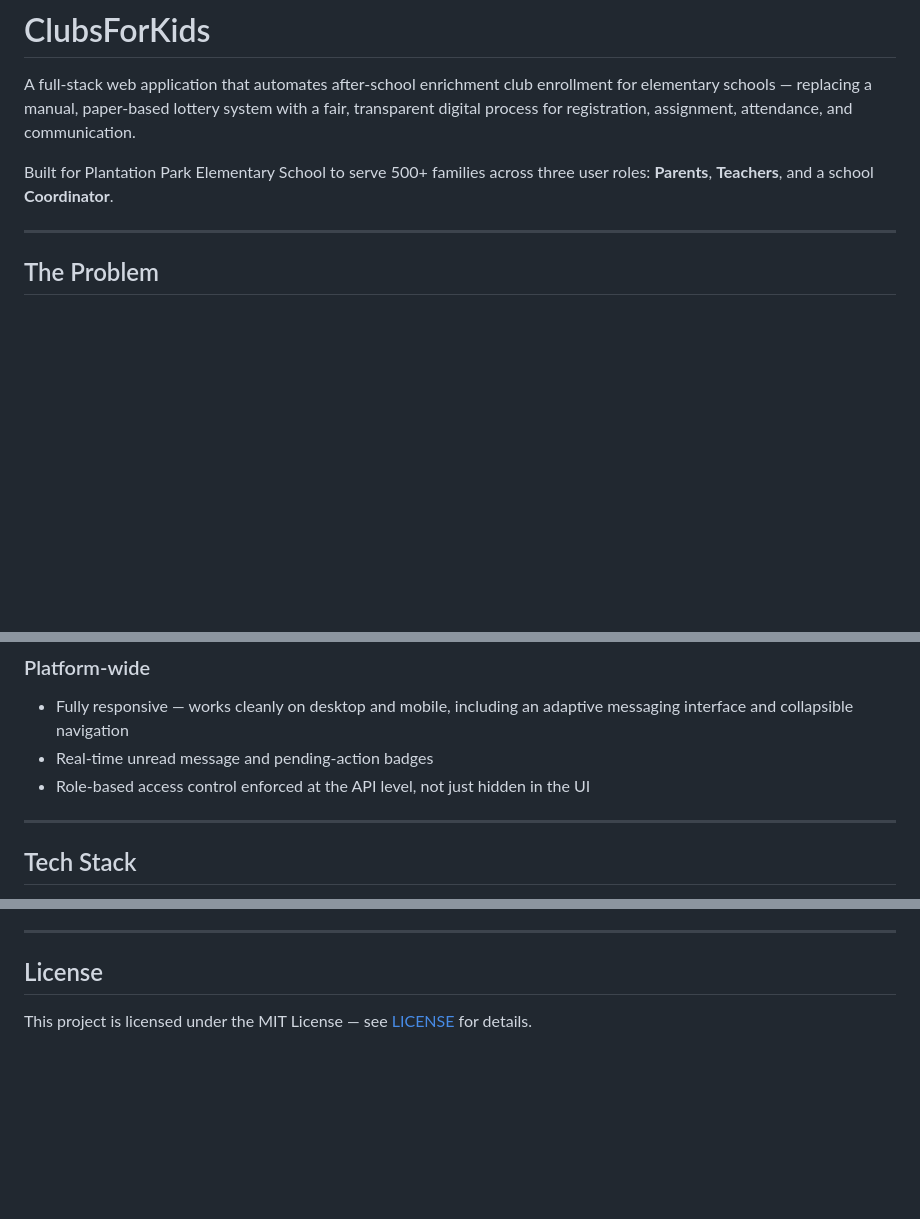
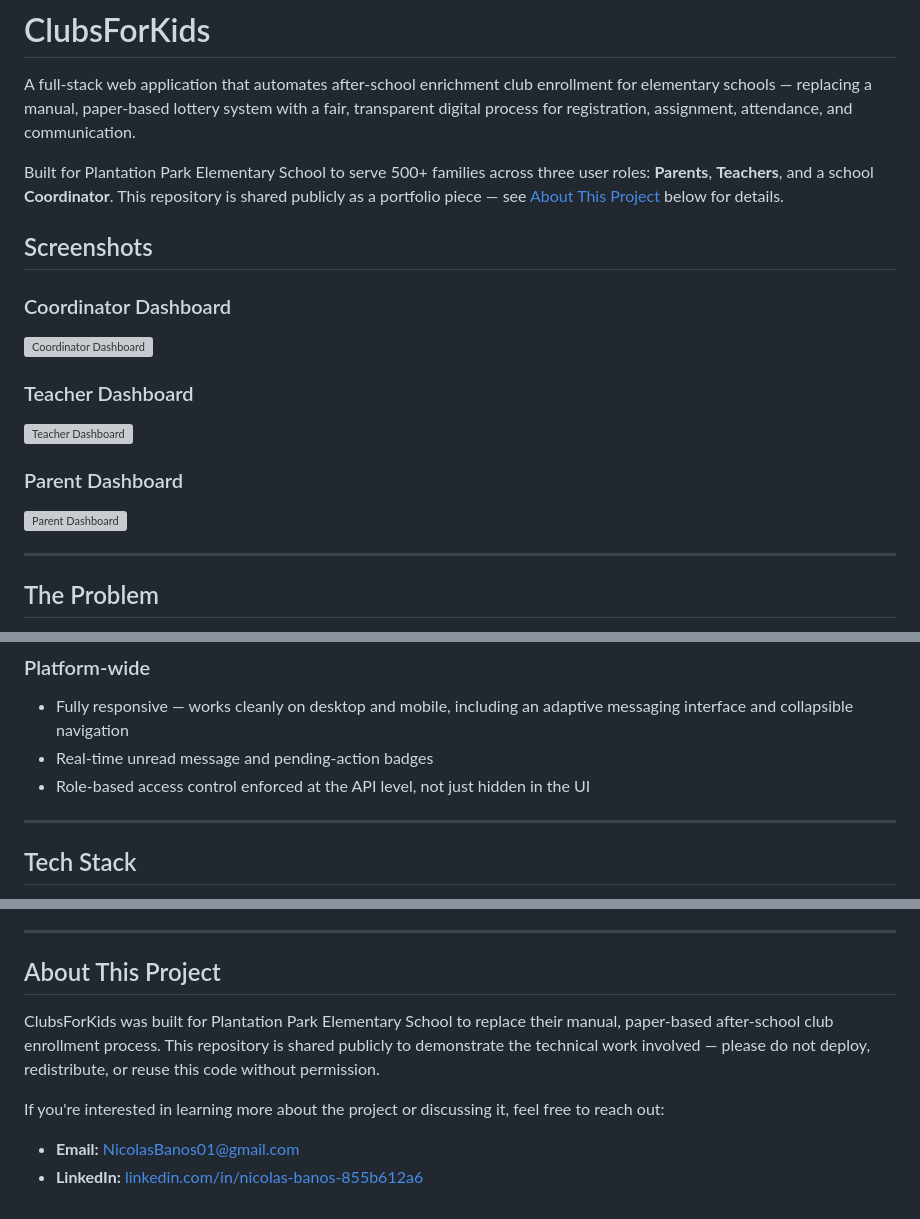
Before and after one commit to NicolasBanos/club-placement, a Markdown page: README.md, 3 parts joined by grey strips. Drawn GitHub-style; blank space fills up the shorter version; grey boxes are pictures that could not be loaded.

```diff
--- a/README.md
+++ b/README.md
@@ -2,12 +2,18 @@
 
 A full-stack web application that automates after-school enrichment club enrollment for elementary schools — replacing a manual, paper-based lottery system with a fair, transparent digital process for registration, assignment, attendance, and communication.
 
-Built for Plantation Park Elementary School to serve 500+ families across three user roles: **Parents**, **Teachers**, and a school **Coordinator**.
+Built for Plantation Park Elementary School to serve 500+ families across three user roles: **Parents**, **Teachers**, and a school **Coordinator**. This repository is shared publicly as a portfolio piece — see [About This Project](#about-this-project) below for details.
 
-<!--
-📸 SCREENSHOT SPOT: Add a hero image or GIF here showing the app in action
-(e.g., the Coordinator Dashboard, or a quick click-through GIF)
--->
+## Screenshots
+
+### Coordinator Dashboard
+![Coordinator Dashboard](images/coordinator_dashboard.png)
+
+### Teacher Dashboard
+![Teacher Dashboard](images/teacher_dashboard.png)
+
+### Parent Dashboard
+![Parent Dashboard](images/parent_dashboard.png)
 
 ---
 
@@ -50,14 +56,6 @@ ClubsForKids digitizes the entire workflow: online registration with ranked club
 - Fully responsive — works cleanly on desktop and mobile, including an adaptive messaging interface and collapsible navigation
 - Real-time unread message and pending-action badges
 - Role-based access control enforced at the API level, not just hidden in the UI
-
-<!--
-📸 SCREENSHOT SPOT: Add 2-4 screenshots here in a grid or list, e.g.:
-- Coordinator Dashboard
-- Lottery Runner
-- Parent's My Children page
-- Mobile messaging view
--->
 
 ---
 
@@ -140,6 +138,11 @@ App available at `http://localhost:5173`
 
 ---
 
-## License
+## About This Project
 
-This project is licensed under the MIT License — see [LICENSE](LICENSE) for details.
+ClubsForKids was built for Plantation Park Elementary School to replace their manual, paper-based after-school club enrollment process. This repository is shared publicly to demonstrate the technical work involved — please do not deploy, redistribute, or reuse this code without permission.
+
+If you're interested in learning more about the project or discussing it, feel free to reach out:
+
+- **Email:** NicolasBanos01@gmail.com
+- **LinkedIn:** [linkedin.com/in/nicolas-banos-855b612a6](https://www.linkedin.com/in/nicolas-banos-855b612a6)
```
